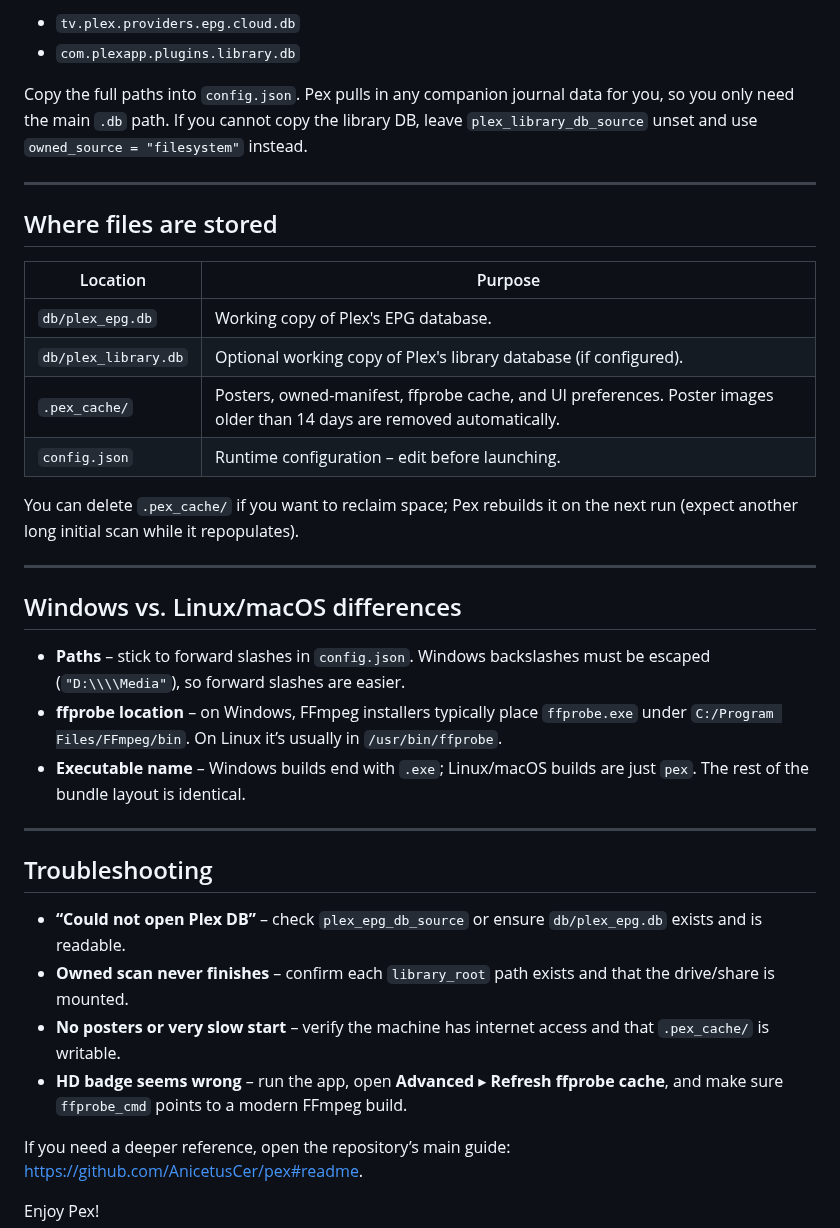
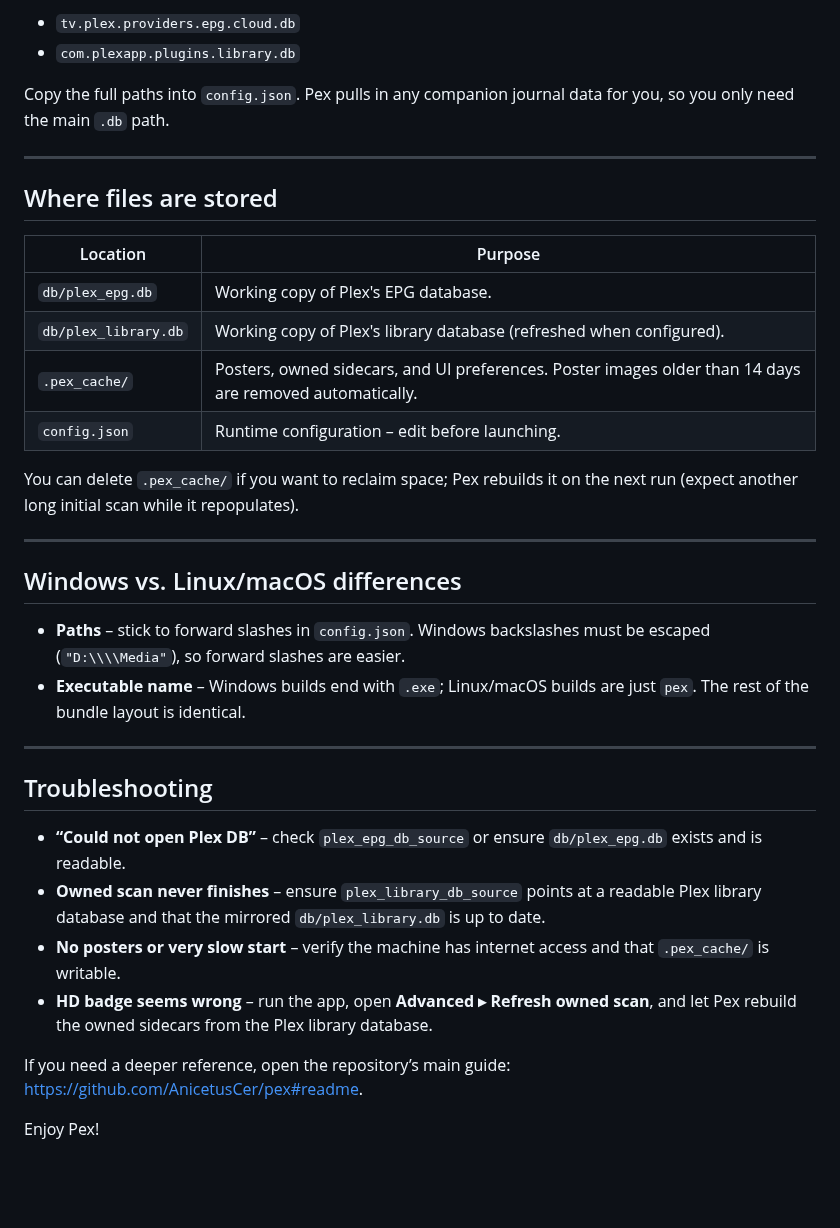
Before and after one commit to AnicetusCer/pex, a Markdown page: make_portable/README.md, the part around one of its changes. Drawn GitHub-style; blank space fills up the shorter version.

```diff
--- a/make_portable/README.md
+++ b/make_portable/README.md
@@ -97,9 +86,7 @@ Look in that directory for:
 - `com.plexapp.plugins.library.db`
 
 Copy the full paths into `config.json`. Pex pulls in any companion journal data
-for you, so you only need the main `.db` path. If you cannot copy
-the library DB, leave `plex_library_db_source` unset and use
-`owned_source = "filesystem"` instead.
+for you, so you only need the main `.db` path.
 
 ---
 
@@ -108,8 +95,8 @@ the library DB, leave `plex_library_db_source` unset and use
 | Location | Purpose |
 | --- | --- |
 | `db/plex_epg.db` | Working copy of Plex's EPG database. |
-| `db/plex_library.db` | Optional working copy of Plex's library database (if configured). |
-| `.pex_cache/` | Posters, owned-manifest, ffprobe cache, and UI preferences. Poster images older than 14 days are removed automatically. |
+| `db/plex_library.db` | Working copy of Plex's library database (refreshed when configured). |
+| `.pex_cache/` | Posters, owned sidecars, and UI preferences. Poster images older than 14 days are removed automatically. |
 | `config.json` | Runtime configuration – edit before launching. |
 
 You can delete `.pex_cache/` if you want to reclaim space; Pex rebuilds it on
@@ -121,9 +108,6 @@ the next run (expect another long initial scan while it repopulates).
 
 - **Paths** – stick to forward slashes in `config.json`. Windows backslashes
   must be escaped (`"D:\\\\Media"`), so forward slashes are easier.
-- **ffprobe location** – on Windows, FFmpeg installers typically place
-  `ffprobe.exe` under `C:/Program Files/FFmpeg/bin`. On Linux it’s usually in
-  `/usr/bin/ffprobe`.
 - **Executable name** – Windows builds end with `.exe`; Linux/macOS builds are
   just `pex`. The rest of the bundle layout is identical.
 
@@ -133,12 +117,10 @@ the next run (expect another long initial scan while it repopulates).
 
 - **“Could not open Plex DB”** – check `plex_epg_db_source` or ensure
   `db/plex_epg.db` exists and is readable.
-- **Owned scan never finishes** – confirm each `library_root` path exists and
-  that the drive/share is mounted.
+- **Owned scan never finishes** – ensure `plex_library_db_source` points at a readable Plex library database and that the mirrored `db/plex_library.db` is up to date.
 - **No posters or very slow start** – verify the machine has internet access and
   that `.pex_cache/` is writable.
-- **HD badge seems wrong** – run the app, open **Advanced** ▸ **Refresh ffprobe
-  cache**, and make sure `ffprobe_cmd` points to a modern FFmpeg build.
+- **HD badge seems wrong** – run the app, open **Advanced ▸ Refresh owned scan**, and let Pex rebuild the owned sidecars from the Plex library database.
 
 If you need a deeper reference, open the repository’s main guide:
 <https://github.com/AnicetusCer/pex#readme>.
```
Also changed, not shown: other parts of make_portable/README.md (+8 -19 lines).
